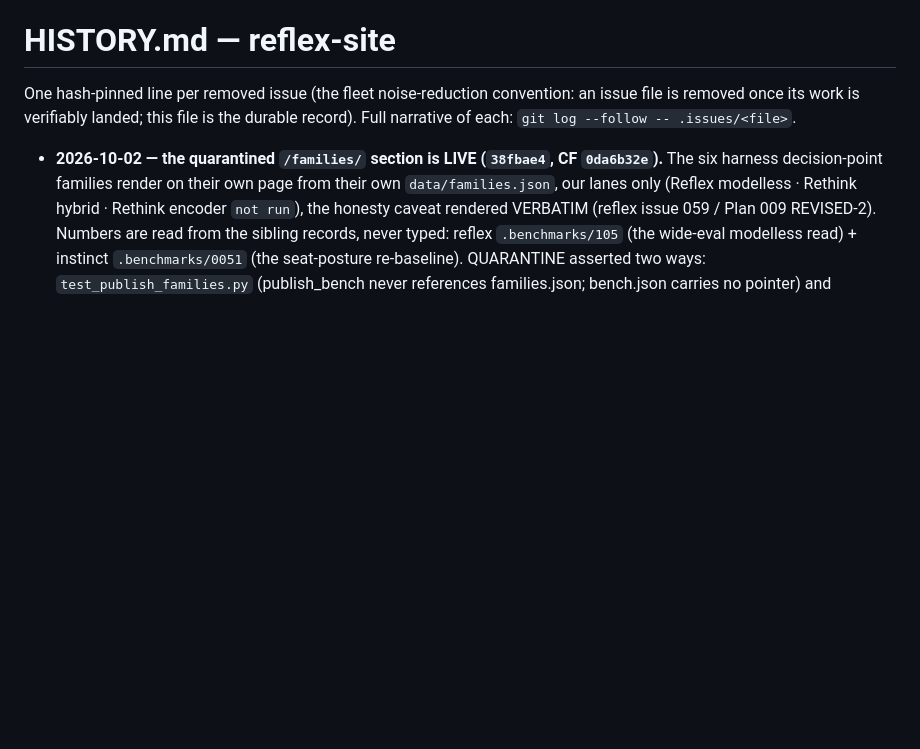
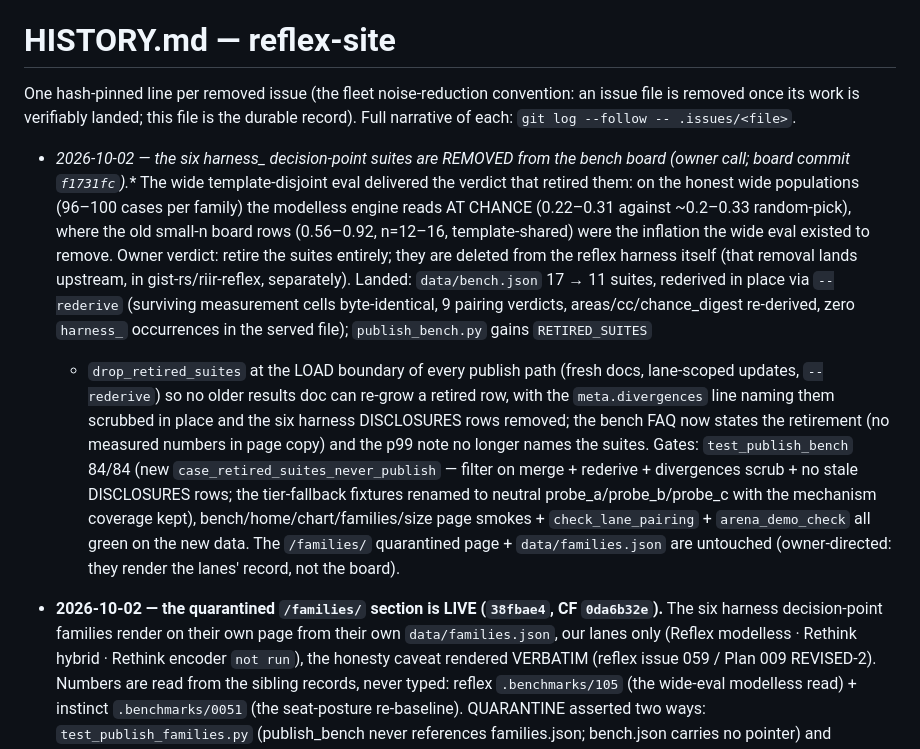
Before and after one commit to gist-rs/reflex-site, a Markdown page: HISTORY.md, the part around the change. Rendered like a GitHub page; blank space fills up the shorter version.

Commit message:
docs: HISTORY row for the harness_* board retirement
Records the at-chance verdict numbers (small-n 0.56-0.92 template-shared
-> wide-eval 0.22-0.31), the owner call, the gates, and the board commit
f1731fc.

```diff
--- a/HISTORY.md
+++ b/HISTORY.md
@@ -3,6 +3,26 @@
 One hash-pinned line per removed issue (the fleet noise-reduction convention:
 an issue file is removed once its work is verifiably landed; this file is the
 durable record). Full narrative of each: `git log --follow -- .issues/<file>`.
+
+- **2026-10-02 — the six harness_* decision-point suites are REMOVED from the bench board (owner
+  call; board commit `f1731fc`).** The wide template-disjoint eval delivered the verdict that retired
+  them: on the honest wide populations (96–100 cases per family) the modelless engine reads AT CHANCE
+  (0.22–0.31 against ~0.2–0.33 random-pick), where the old small-n board rows (0.56–0.92, n=12–16,
+  template-shared) were the inflation the wide eval existed to remove. Owner verdict: retire the suites
+  entirely; they are deleted from the reflex harness itself (that removal lands upstream, in
+  gist-rs/riir-reflex, separately). Landed: `data/bench.json` 17 → 11 suites, rederived in place via
+  `--rederive` (surviving measurement cells byte-identical, 9 pairing verdicts, areas/cc/chance_digest
+  re-derived, zero `harness_` occurrences in the served file); `publish_bench.py` gains `RETIRED_SUITES`
+  + `drop_retired_suites` at the LOAD boundary of every publish path (fresh docs, lane-scoped updates,
+  `--rederive`) so no older results doc can re-grow a retired row, with the `meta.divergences` line
+  naming them scrubbed in place and the six harness DISCLOSURES rows removed; the bench FAQ now states
+  the retirement (no measured numbers in page copy) and the p99 note no longer names the suites.
+  Gates: `test_publish_bench` 84/84 (new `case_retired_suites_never_publish` — filter on merge +
+  rederive + divergences scrub + no stale DISCLOSURES rows; the tier-fallback fixtures renamed to
+  neutral probe_a/probe_b/probe_c with the mechanism coverage kept), bench/home/chart/families/size
+  page smokes + `check_lane_pairing` + `arena_demo_check` all green on the new data. The `/families/`
+  quarantined page + `data/families.json` are untouched (owner-directed: they render the lanes'
+  record, not the board).
 
 - **2026-10-02 — the quarantined `/families/` section is LIVE (`38fbae4`, CF `0da6b32e`).** The six
   harness decision-point families render on their own page from their own `data/families.json`, our
```
